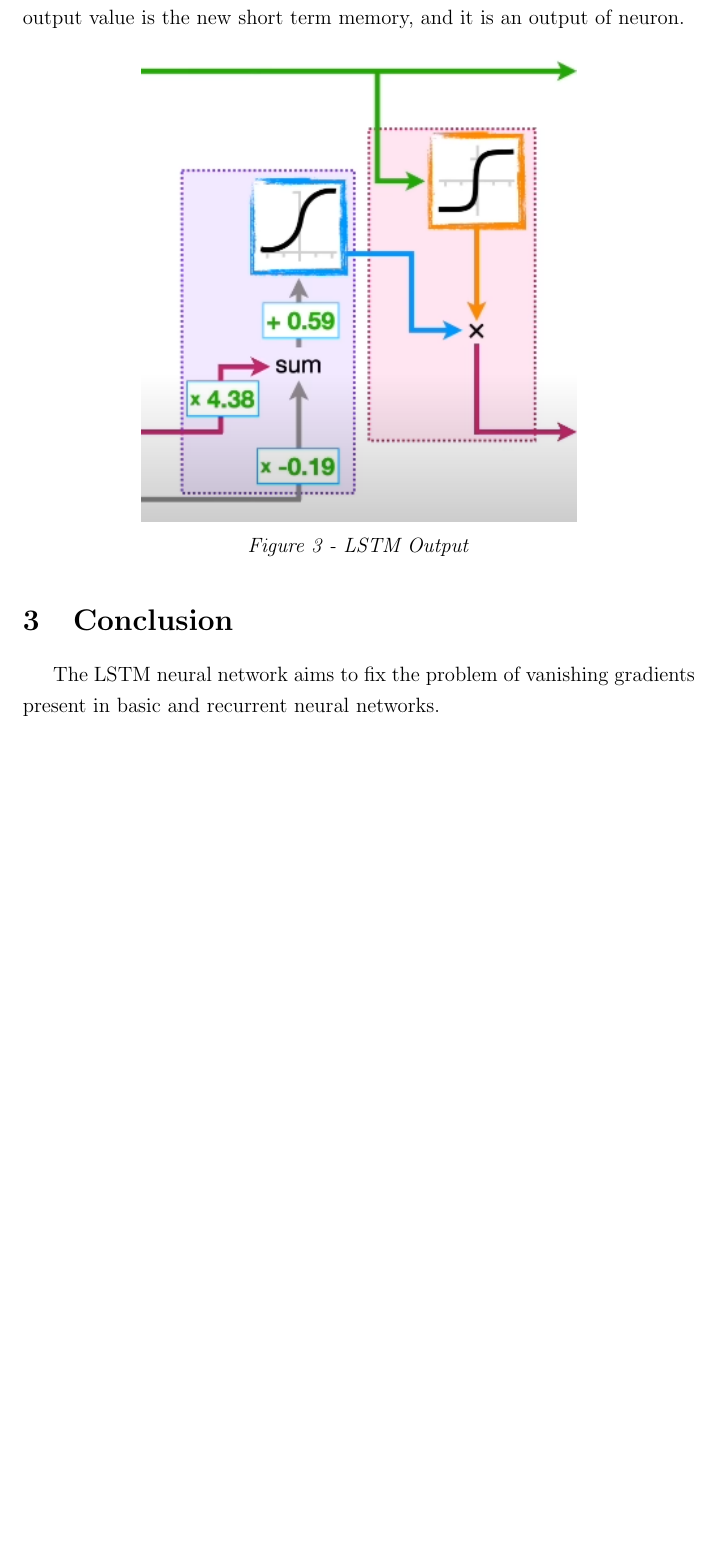
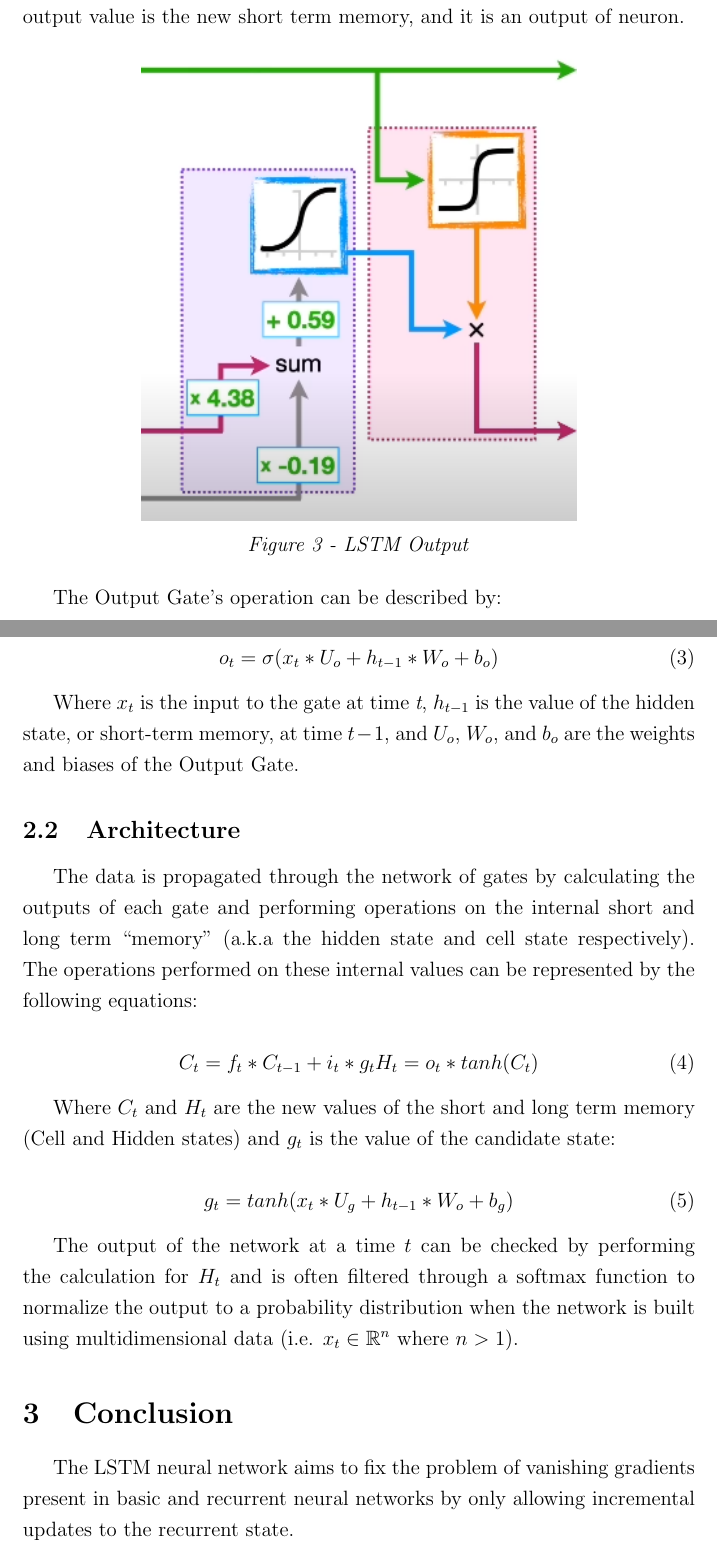
Before and after one commit to RBooj/LSTM_NeuralNetwork, a LaTeX document (Documentation/Description.tex): part of page 5 of 5 before the commit and two parts of pages 5 and 6 of 6 after it, the two joined at a grey line, cut so that both start at the same text, the shorter picture padded with empty space. Compiled offline with pdfLaTeX.

Commit message:
Updated documentation

```diff
--- a/Documentation/Description.tex
+++ b/Documentation/Description.tex
@@ -6,6 +6,7 @@
 \usepackage{indentfirst}
 \usepackage{graphicx}
 \usepackage{amsmath}
+\usepackage{amssymb}
 
 \graphicspath{{./images/}}
 
@@ -123,8 +141,44 @@ value is the new short term memory, and it is an output of neuron.
     \emph{Figure 3 - LSTM Output}
 \end{center}
 
+The Output Gate's operation can be described by:
+
+\begin{equation}
+    o_t = \sigma(x_t*U_o + h_{t-1}*W_o + b_o)
+\end{equation}
+
+Where $x_t$ is the input to the gate at time \emph{t}, $h_{t-1}$ is the value
+of the hidden state, or short-term memory, at time $t - 1$, and $U_o$, $W_o$,
+and $b_o$ are the weights and biases of the Output Gate.
+
+\subsection{Architecture}
+
+The data is propagated through the network of gates by calculating the outputs
+of each gate and performing operations on the internal short and long term
+``memory'' (a.k.a the hidden state and cell state respectively). The operations
+performed on these internal values can be represented by the following
+equations:
+
+\begin{equation}
+    C_t = f_t*C_{t-1} + i_t*g_t\\
+    H_t = o_t*tanh(C_t)
+\end{equation}
+
+Where $C_t$ and $H_t$ are the new values of the short and long term memory
+(Cell and Hidden states) and $g_t$ is the value of the candidate state:
+
+\begin{equation}
+    g_t = tanh(x_t*U_g + h_{t-1}*W_o + b_g)
+\end{equation}
+
+The output of the network at a time $t$ can be checked by performing the
+calculation for $H_t$ and is often filtered through a softmax function to
+normalize the output to a probability distribution when the network is built
+using multidimensional data (i.e. $x_t \in \mathbb{R}^n$ where $n > 1$).
+
 \section{Conclusion}
 The LSTM neural network aims to fix the problem of vanishing gradients present
-in basic and recurrent neural networks.
+in basic and recurrent neural networks by only allowing incremental updates to
+the recurrent state.
 
 \end{document}
```
Also changed, not shown: Documentation/Description.pdf, Documentation/Description.tex (27 more changed lines), 3 other files.
